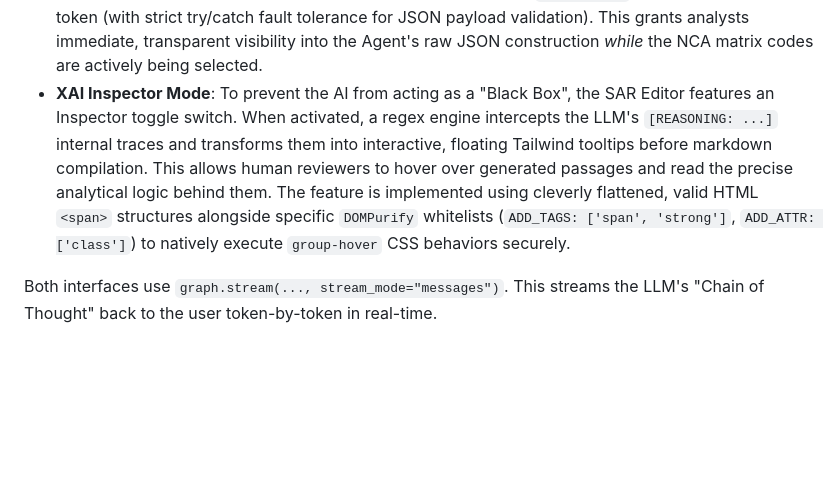
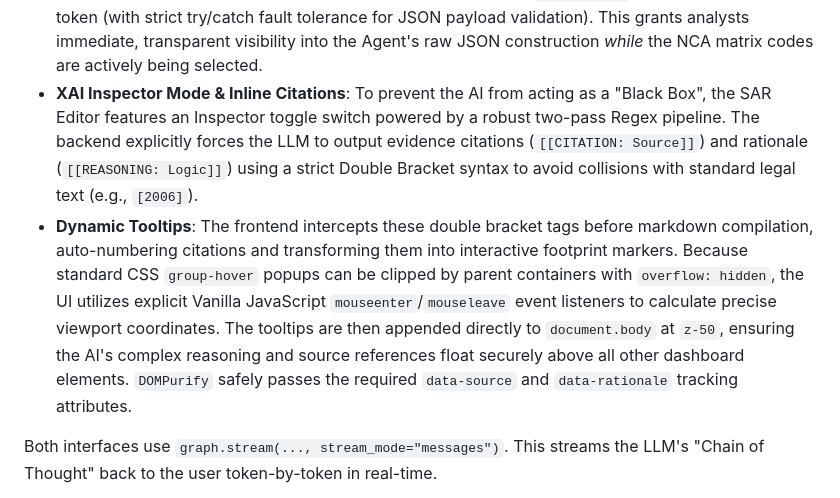
Before and after one commit to ashish-um/sar-investigator, a Markdown page: Implementation.md, the part around the change. GitHub-like rendering; blank space fills up the shorter version.

Commit message:
citations and resoning implementation

```diff
--- a/Implementation.md
+++ b/Implementation.md
@@ -84,7 +84,8 @@ The web dashboard operates entirely on **Tailwind CSS** delivered via CDN, confo
 - **SAR Editor Handoff**: For `TRUE_POSITIVE` verdicts, the UI seamlessly injects a "Proceed to SAR Generation" action. By serializing the structured JSON verdict into `sessionStorage`, we enable a stateless handoff to the `/sar-editor` route, which features a two-panel side-by-side layout (verdict input vs. actual rich-text document generation via SSE).
 - **SAR Document Rendering & Streaming**: The SAR Editor utilizes a robust Dual-View Markdown system. A raw `textarea` captures the document structure while a live preview pane renders it using `markdown-it`. The frontend dynamically tracks custom backend Server-Sent Events—including `debug_token` for real-time Glossary Code formulation and standard `token` for the final markdown narrative. To prevent XSS vulnerabilities from the LLM stream, all rendered HTML is rigorously sanitized via `DOMPurify` before entering the DOM. The UI cleanly toggles between raw editing and preview modes purely using Vanilla JavaScript ES Modules.
 - **Agent Raw Reasoning Viewer**: We deployed an interactive `<details>` console directly into the SAR editor left panel. This debugging UI robustly parses multimodal `debug_token` SSE streams token-by-token (with strict try/catch fault tolerance for JSON payload validation). This grants analysts immediate, transparent visibility into the Agent's raw JSON construction *while* the NCA matrix codes are actively being selected.
-- **XAI Inspector Mode**: To prevent the AI from acting as a "Black Box", the SAR Editor features an Inspector toggle switch. When activated, a regex engine intercepts the LLM's `[REASONING: ...]` internal traces and transforms them into interactive, floating Tailwind tooltips before markdown compilation. This allows human reviewers to hover over generated passages and read the precise analytical logic behind them. The feature is implemented using cleverly flattened, valid HTML `<span>` structures alongside specific `DOMPurify` whitelists (`ADD_TAGS: ['span', 'strong']`, `ADD_ATTR: ['class']`) to natively execute `group-hover` CSS behaviors securely.
+- **XAI Inspector Mode & Inline Citations**: To prevent the AI from acting as a "Black Box", the SAR Editor features an Inspector toggle switch powered by a robust two-pass Regex pipeline. The backend explicitly forces the LLM to output evidence citations (`[[CITATION: Source]]`) and rationale (`[[REASONING: Logic]]`) using a strict Double Bracket syntax to avoid collisions with standard legal text (e.g., `[2006]`).
+- **Dynamic Tooltips**: The frontend intercepts these double bracket tags before markdown compilation, auto-numbering citations and transforming them into interactive footprint markers. Because standard CSS `group-hover` popups can be clipped by parent containers with `overflow: hidden`, the UI utilizes explicit Vanilla JavaScript `mouseenter`/`mouseleave` event listeners to calculate precise viewport coordinates. The tooltips are then appended directly to `document.body` at `z-50`, ensuring the AI's complex reasoning and source references float securely above all other dashboard elements. `DOMPurify` safely passes the required `data-source` and `data-rationale` tracking attributes.
 
 Both interfaces use `graph.stream(..., stream_mode="messages")`. This streams the LLM's "Chain of Thought" back to the user token-by-token in real-time.
 
```
